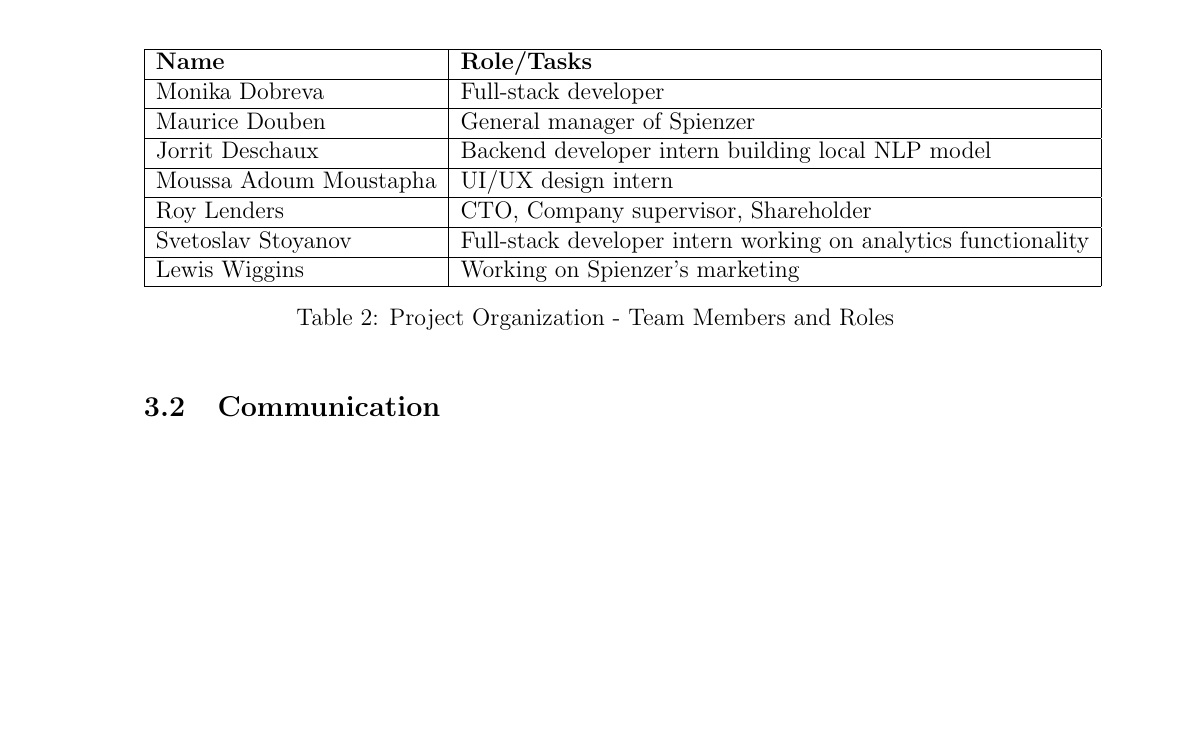
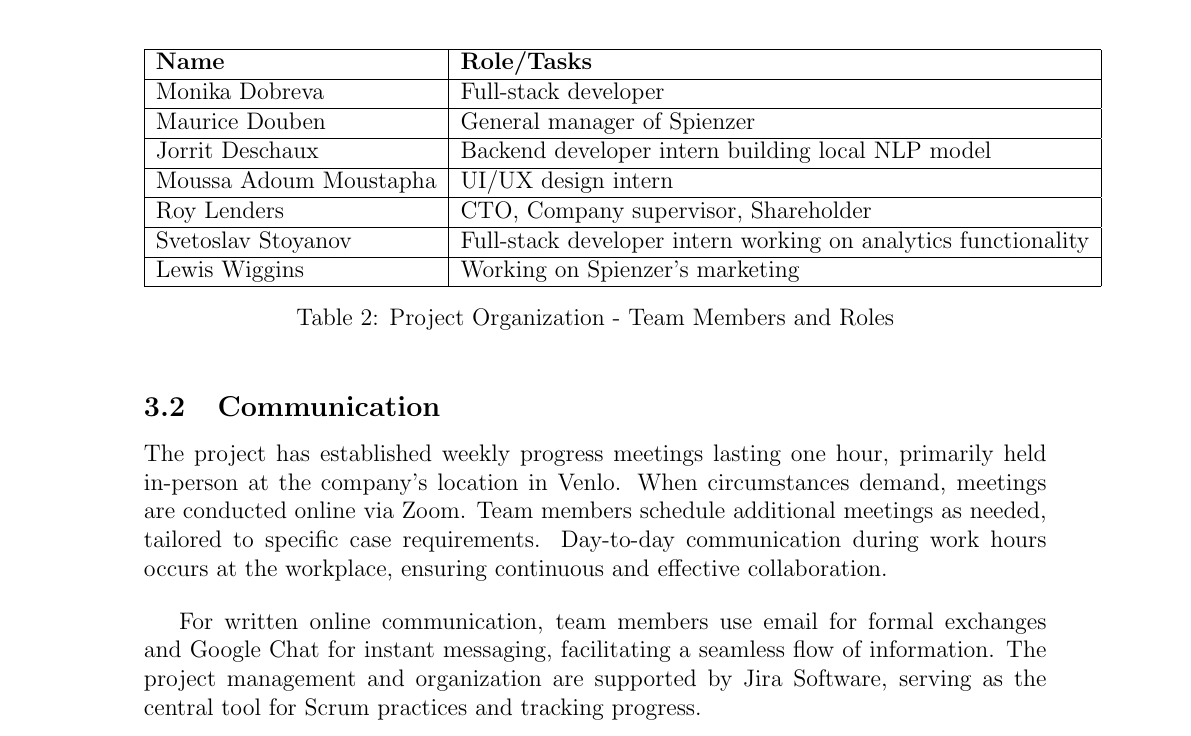
Before and after one commit to Warglaive/Fontys_deliverables_spienzer, a LaTeX document (New Text Document.tex): part of page 11 of 11, cut so that both start at the same text, the shorter picture padded with empty space. Compiled offline with pdfLaTeX.

Commit message:
Update New Text Document.tex

```diff
--- a/New Text Document.tex
+++ b/New Text Document.tex
@@ -431,11 +431,11 @@ Lewis Wiggins & Working on Spienzer’s marketing \\
 \caption{Project Organization - Team Members and Roles}
 \end{table}
 
-
-
 % List of team members and roles
 \subsection{Communication}
-% Description of communication protocols and tools
+The project has established weekly progress meetings lasting one hour, primarily held in-person at the company's location in Venlo. When circumstances demand, meetings are conducted online via Zoom. Team members schedule additional meetings as needed, tailored to specific case requirements. Day-to-day communication during work hours occurs at the workplace, ensuring continuous and effective collaboration. \vspace{1em} % Add some vertical space
+
+For written online communication, team members use email for formal exchanges and Google Chat for instant messaging, facilitating a seamless flow of information. The project management and organization are supported by Jira Software, serving as the central tool for Scrum practices and tracking progress.
 
 \newpage
 
```
